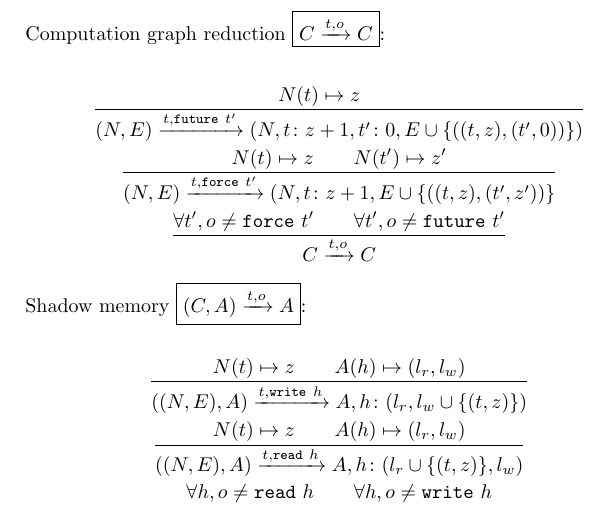
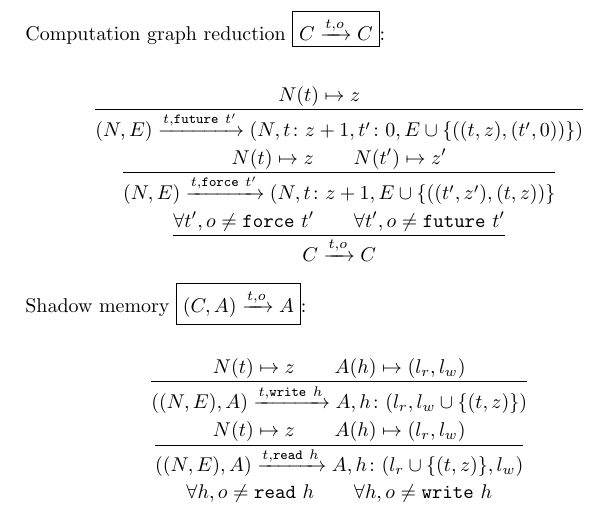
Before and after one commit to cogumbreiro/gorn-coq, a LaTeX document (figs-only.tex): part of page 4 of 4, cut so that both start at the same text. Compiled offline with pdfLaTeX.

Commit message:
Fixed the order of prec.

```diff
--- a/figs-only.tex
+++ b/figs-only.tex
@@ -410,7 +410,7 @@ Computation graph reduction \fbox{$\CG \reduces[{\OP{\Op}}] \CG$}:
 }{
   (\Time, \Edges)
   \reduces[{\OP{\FORCE \TNamey}}]
-  (\Time, \TName \colon \Nat + 1, \Edges \cup \{((\TName,\Nat),(\TNamey,\Naty))\}
+  (\Time, \TName \colon \Nat + 1, \Edges \cup \{((\TNamey,\Naty),(\TName,\Nat))\}
 }
 \\
 \frac{
```
